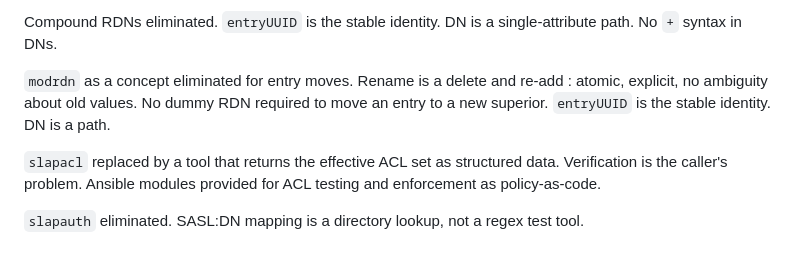
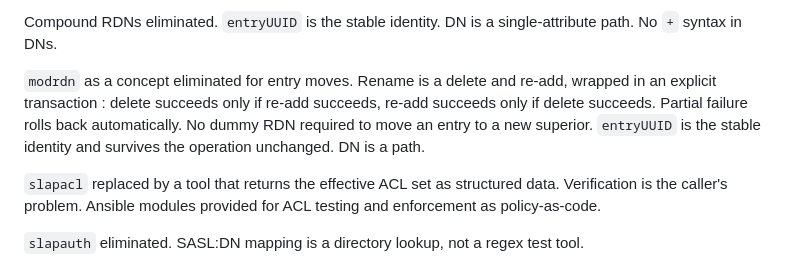
Before and after one commit to georgemarselis-nvi/pret-a-booter, a Markdown page: ldap4_design_document.md, the part around the change. GitHub-like rendering.

```diff
--- a/ldap4_design_document.md
+++ b/ldap4_design_document.md
@@ -30,7 +30,7 @@ No passwords in the directory. `slappasswd` eliminated. `ldappasswd` silently re
 
 Compound RDNs eliminated. `entryUUID` is the stable identity. DN is a single-attribute path. No `+` syntax in DNs.
 
-`modrdn` as a concept eliminated for entry moves. Rename is a delete and re-add : atomic, explicit, no ambiguity about old values. No dummy RDN required to move an entry to a new superior. `entryUUID` is the stable identity. DN is a path.
+`modrdn` as a concept eliminated for entry moves. Rename is a delete and re-add, wrapped in an explicit transaction : delete succeeds only if re-add succeeds, re-add succeeds only if delete succeeds. Partial failure rolls back automatically. No dummy RDN required to move an entry to a new superior. `entryUUID` is the stable identity and survives the operation unchanged. DN is a path.
 
 `slapacl` replaced by a tool that returns the effective ACL set as structured data. Verification is the caller's problem. Ansible modules provided for ACL testing and enforcement as policy-as-code.
 
```
